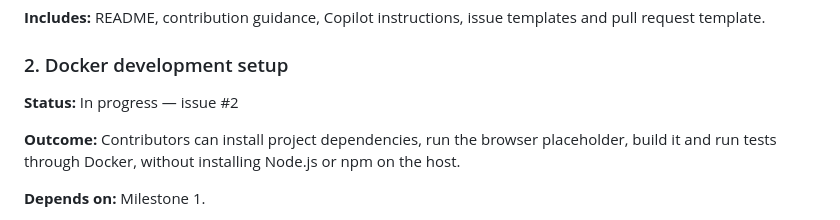
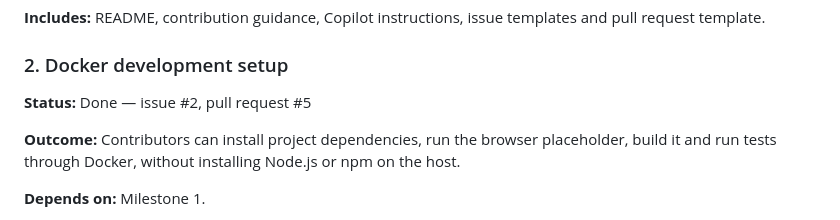
Before and after one commit to juadielon/textQuest, a Markdown page: ROADMAP.md, the part around the change. Rendered like a GitHub page.

Commit message:
docs: mark Docker development setup as done
Refs: #2

```diff
--- a/ROADMAP.md
+++ b/ROADMAP.md
@@ -25,7 +25,7 @@ templates and pull request template.
 
 ### 2. Docker development setup
 
-**Status:** In progress — issue #2
+**Status:** Done — issue #2, pull request #5
 
 **Outcome:** Contributors can install project dependencies, run the browser
 placeholder, build it and run tests through Docker, without installing
```
